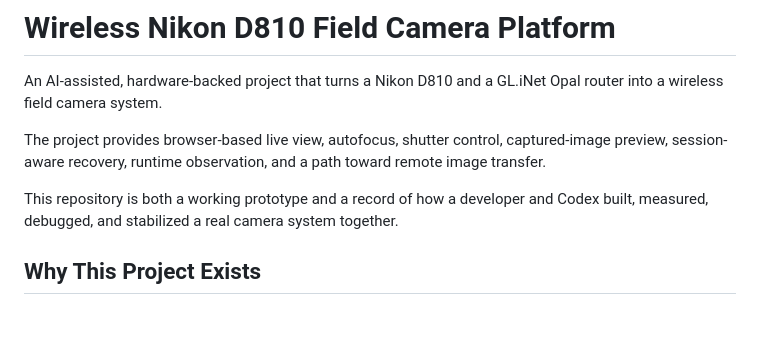
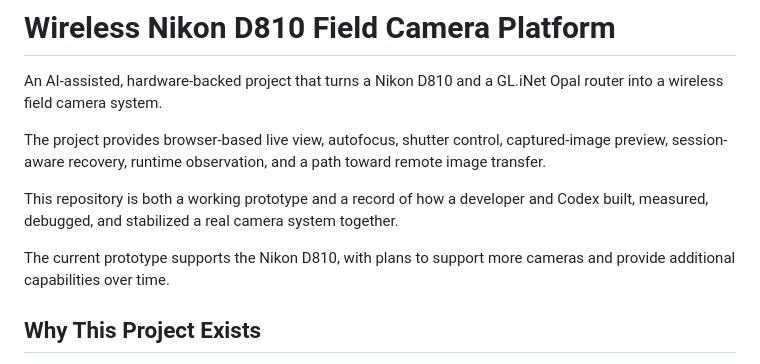
Before and after one commit to junsu2313/Legacy-DSLR-Remote-Control, a Markdown page: README.md, the part around the change. Rendered like a GitHub page; blank space fills up the shorter version.

Commit message:
docs: clarify future camera support

```diff
--- a/README.md
+++ b/README.md
@@ -5,6 +5,8 @@ An AI-assisted, hardware-backed project that turns a Nikon D810 and a GL.iNet Op
 The project provides browser-based live view, autofocus, shutter control, captured-image preview, session-aware recovery, runtime observation, and a path toward remote image transfer.
 
 This repository is both a working prototype and a record of how a developer and Codex built, measured, debugged, and stabilized a real camera system together.
+
+The current prototype supports the Nikon D810, with plans to support more cameras and provide additional capabilities over time.
 
 ## Why This Project Exists
 
```
